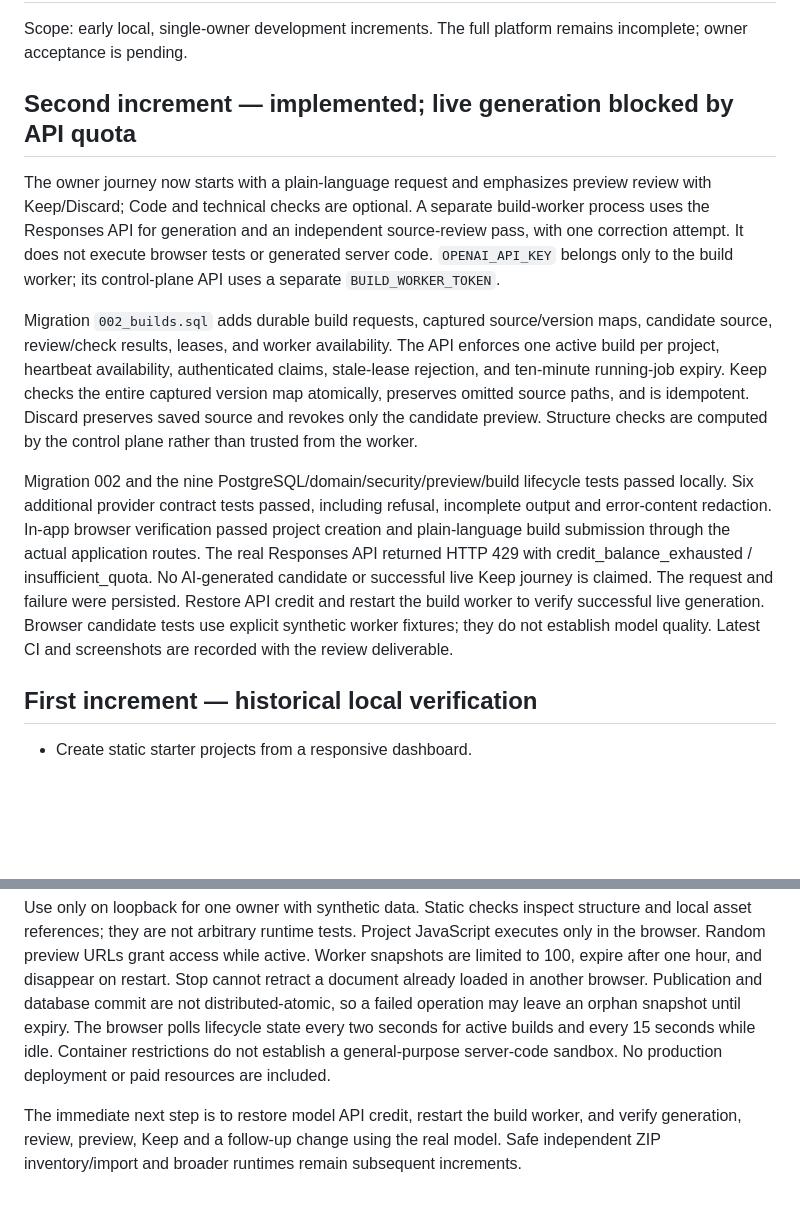
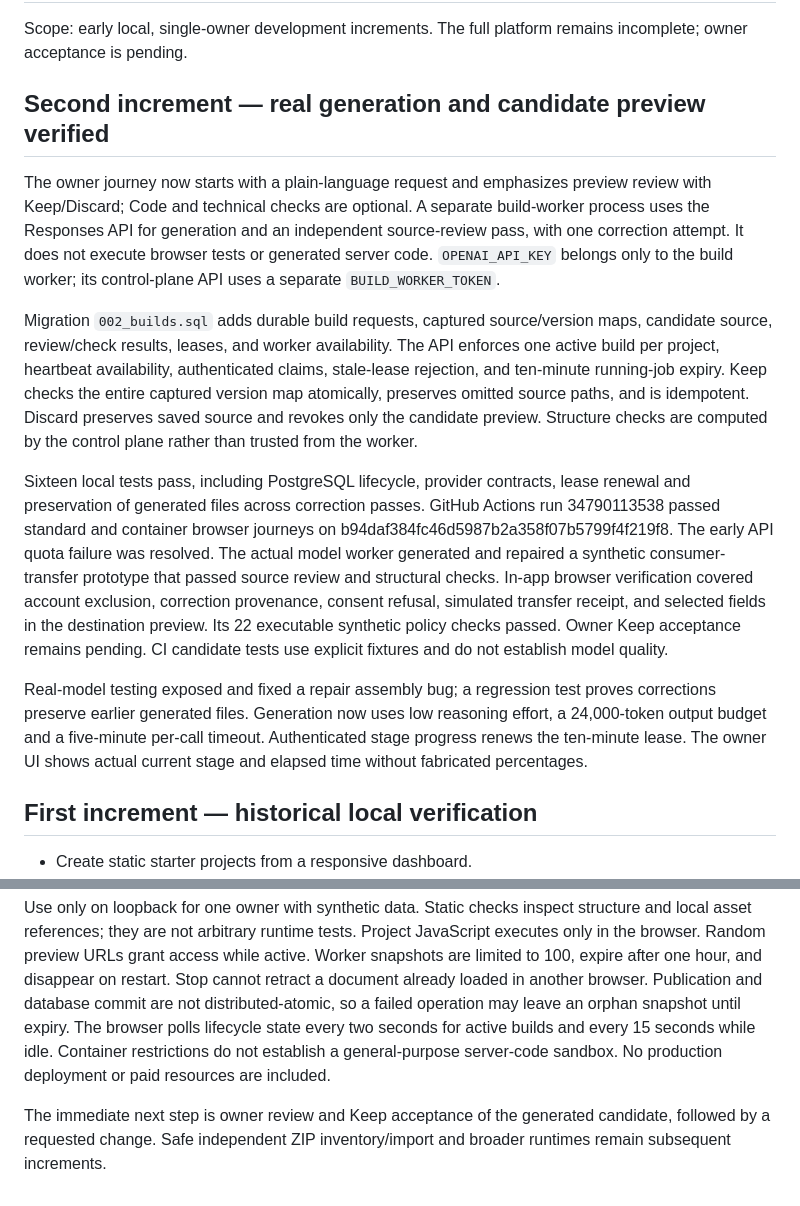
Before and after one commit to loancentricity/DealFlow-builder, a Markdown page: docs/IMPLEMENTATION_STATUS.md, 2 parts joined by grey strips. GitHub-like rendering; blank space fills up the shorter version.

Commit message:
Record successful real-model candidate and browser verification

```diff
--- a/docs/IMPLEMENTATION_STATUS.md
+++ b/docs/IMPLEMENTATION_STATUS.md
@@ -2,13 +2,15 @@
 
 Scope: early local, single-owner development increments. The full platform remains incomplete; owner acceptance is pending.
 
-## Second increment — implemented; live generation blocked by API quota
+## Second increment — real generation and candidate preview verified
 
 The owner journey now starts with a plain-language request and emphasizes preview review with Keep/Discard; Code and technical checks are optional. A separate build-worker process uses the Responses API for generation and an independent source-review pass, with one correction attempt. It does not execute browser tests or generated server code. `OPENAI_API_KEY` belongs only to the build worker; its control-plane API uses a separate `BUILD_WORKER_TOKEN`.
 
 Migration `002_builds.sql` adds durable build requests, captured source/version maps, candidate source, review/check results, leases, and worker availability. The API enforces one active build per project, heartbeat availability, authenticated claims, stale-lease rejection, and ten-minute running-job expiry. Keep checks the entire captured version map atomically, preserves omitted source paths, and is idempotent. Discard preserves saved source and revokes only the candidate preview. Structure checks are computed by the control plane rather than trusted from the worker.
 
-Migration 002 and the nine PostgreSQL/domain/security/preview/build lifecycle tests passed locally. Six additional provider contract tests passed, including refusal, incomplete output and error-content redaction. In-app browser verification passed project creation and plain-language build submission through the actual application routes. The real Responses API returned HTTP 429 with credit_balance_exhausted / insufficient_quota. No AI-generated candidate or successful live Keep journey is claimed. The request and failure were persisted. Restore API credit and restart the build worker to verify successful live generation. Browser candidate tests use explicit synthetic worker fixtures; they do not establish model quality. Latest CI and screenshots are recorded with the review deliverable.
+Sixteen local tests pass, including PostgreSQL lifecycle, provider contracts, lease renewal and preservation of generated files across correction passes. GitHub Actions run 34790113538 passed standard and container browser journeys on b94daf384fc46d5987b2a358f07b5799f4f219f8. The early API quota failure was resolved. The actual model worker generated and repaired a synthetic consumer-transfer prototype that passed source review and structural checks. In-app browser verification covered account exclusion, correction provenance, consent refusal, simulated transfer receipt, and selected fields in the destination preview. Its 22 executable synthetic policy checks passed. Owner Keep acceptance remains pending. CI candidate tests use explicit fixtures and do not establish model quality.
+
+Real-model testing exposed and fixed a repair assembly bug; a regression test proves corrections preserve earlier generated files. Generation now uses low reasoning effort, a 24,000-token output budget and a five-minute per-call timeout. Authenticated stage progress renews the ten-minute lease. The owner UI shows actual current stage and elapsed time without fabricated percentages.
 
 ## First increment — historical local verification
 
@@ -49,4 +51,4 @@ Independent safe ZIP imports/readiness reports; broad runtime execution; full co
 
 Use only on loopback for one owner with synthetic data. Static checks inspect structure and local asset references; they are not arbitrary runtime tests. Project JavaScript executes only in the browser. Random preview URLs grant access while active. Worker snapshots are limited to 100, expire after one hour, and disappear on restart. Stop cannot retract a document already loaded in another browser. Publication and database commit are not distributed-atomic, so a failed operation may leave an orphan snapshot until expiry. The browser polls lifecycle state every two seconds for active builds and every 15 seconds while idle. Container restrictions do not establish a general-purpose server-code sandbox. No production deployment or paid resources are included.
 
-The immediate next step is to restore model API credit, restart the build worker, and verify generation, review, preview, Keep and a follow-up change using the real model. Safe independent ZIP inventory/import and broader runtimes remain subsequent increments.
+The immediate next step is owner review and Keep acceptance of the generated candidate, followed by a requested change. Safe independent ZIP inventory/import and broader runtimes remain subsequent increments.
```
